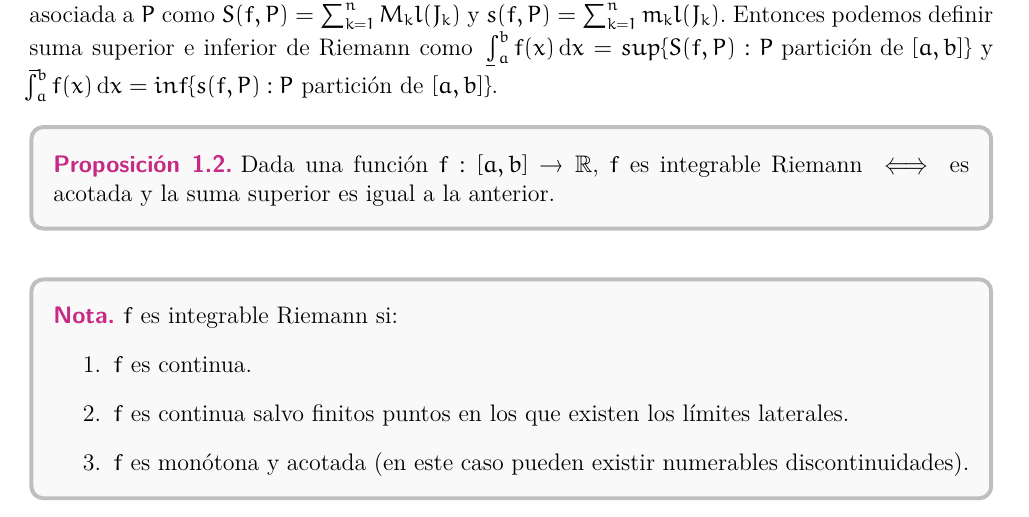
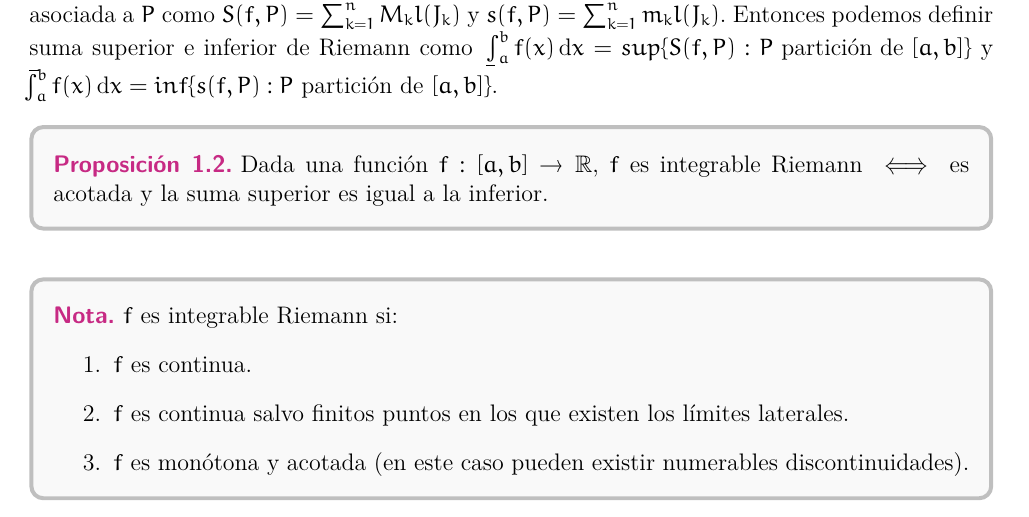
Before and after one commit to JordiBustos/Notas-del-te-rico-medida, a LaTeX book (main.tex, which reads Chapters/1.tex): part of page 6 of 13, cut so that both start at the same text. Compiled offline with XeLaTeX.

Commit message:
fix typo

```diff
--- a/Chapters/1.tex
+++ b/Chapters/1.tex
@@ -19,7 +19,7 @@ $\lowint_a^b f(x) \, \mathrm{d}x = sup \{ S(f, P) : P \text{ partición de } [a,
 $\upint_a^b f(x) \, \mathrm{d}x = inf \{ s(f, P) : P \text{ partición de } [a, b] \}$.
 
 \begin{prop}
-    Dada una función $f: [a, b] \to \R$, $f$ es integrable Riemann $\iff$ es acotada y la suma superior es igual a la anterior.
+    Dada una función $f: [a, b] \to \R$, $f$ es integrable Riemann $\iff$ es acotada y la suma superior es igual a la inferior.
 \end{prop}
 
 \begin{note}
```
Also changed, not shown: main.pdf, 1 other file.
